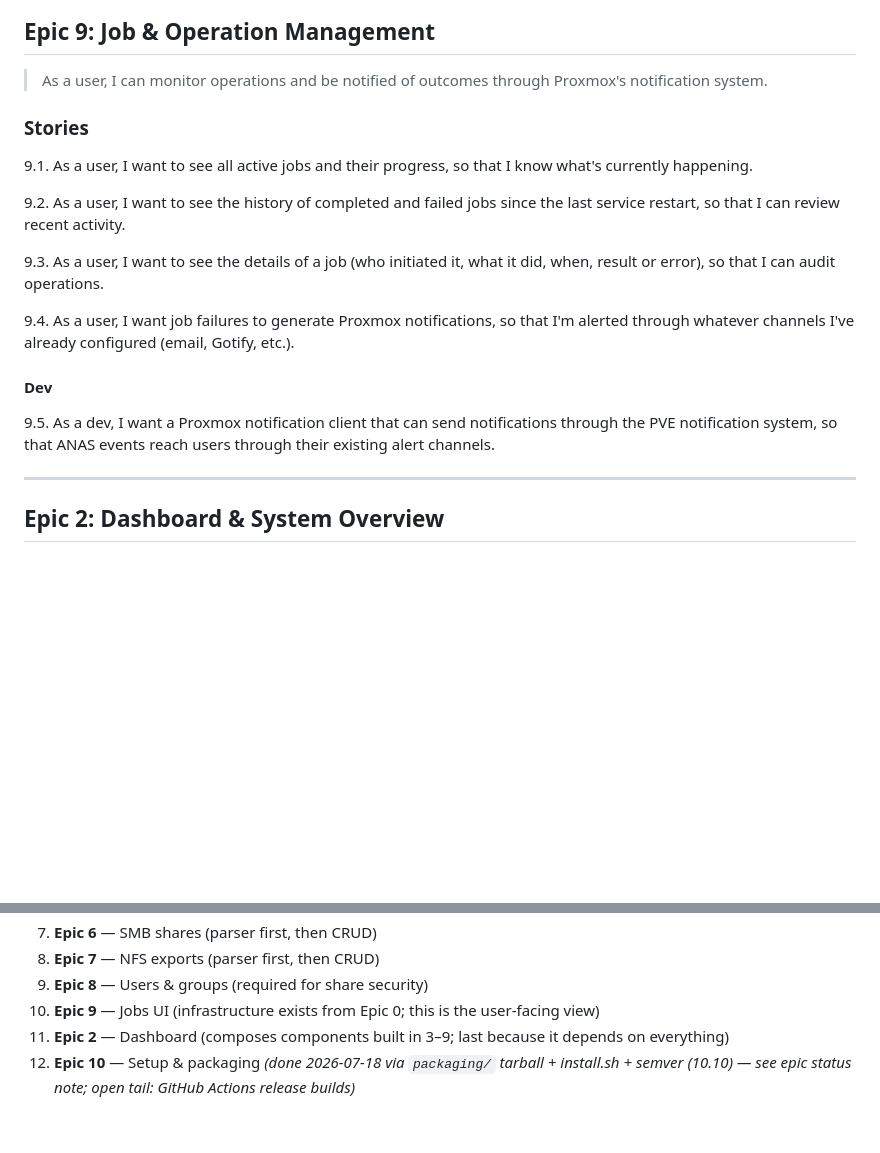
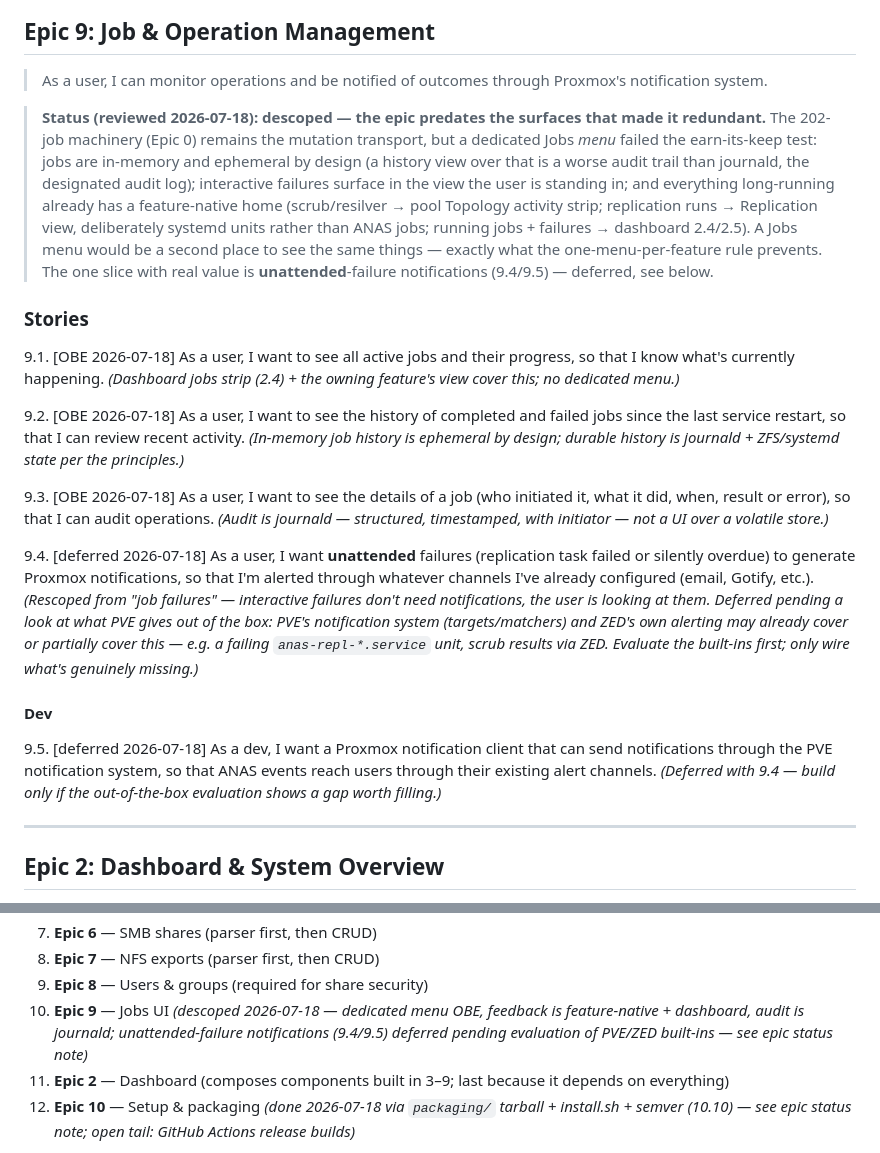
Before and after one commit to ccebelenski/anas, a Markdown page: docs/EPICS.md, 2 parts joined by grey strips. Rendered like a GitHub page; blank space fills up the shorter version.

Commit message:
docs: descope Epic 9 — Jobs menu OBE (feature-native feedback, journald audit); 9.4/9.5 deferred pending PVE/ZED built-in evaluation
Co-Authored-By: Claude Fable 5 <noreply@anthropic.com>

```diff
--- a/docs/EPICS.md
+++ b/docs/EPICS.md
@@ -371,18 +371,20 @@ Story numbering is for identification only, not implementation order. Within eac
 
 > As a user, I can monitor operations and be notified of outcomes through Proxmox's notification system.
 
+> **Status (reviewed 2026-07-18): descoped — the epic predates the surfaces that made it redundant.** The 202-job machinery (Epic 0) remains the mutation transport, but a dedicated Jobs *menu* failed the earn-its-keep test: jobs are in-memory and ephemeral by design (a history view over that is a worse audit trail than journald, the designated audit log); interactive failures surface in the view the user is standing in; and everything long-running already has a feature-native home (scrub/resilver → pool Topology activity strip; replication runs → Replication view, deliberately systemd units rather than ANAS jobs; running jobs + failures → dashboard 2.4/2.5). A Jobs menu would be a second place to see the same things — exactly what the one-menu-per-feature rule prevents. The one slice with real value is **unattended**-failure notifications (9.4/9.5) — deferred, see below.
+
 ### Stories
 
-9.1. As a user, I want to see all active jobs and their progress, so that I know what's currently happening.
+9.1. [OBE 2026-07-18] As a user, I want to see all active jobs and their progress, so that I know what's currently happening. *(Dashboard jobs strip (2.4) + the owning feature's view cover this; no dedicated menu.)*
 
-9.2. As a user, I want to see the history of completed and failed jobs since the last service restart, so that I can review recent activity.
+9.2. [OBE 2026-07-18] As a user, I want to see the history of completed and failed jobs since the last service restart, so that I can review recent activity. *(In-memory job history is ephemeral by design; durable history is journald + ZFS/systemd state per the principles.)*
 
-9.3. As a user, I want to see the details of a job (who initiated it, what it did, when, result or error), so that I can audit operations.
+9.3. [OBE 2026-07-18] As a user, I want to see the details of a job (who initiated it, what it did, when, result or error), so that I can audit operations. *(Audit is journald — structured, timestamped, with initiator — not a UI over a volatile store.)*
 
-9.4. As a user, I want job failures to generate Proxmox notifications, so that I'm alerted through whatever channels I've already configured (email, Gotify, etc.).
+9.4. [deferred 2026-07-18] As a user, I want **unattended** failures (replication task failed or silently overdue) to generate Proxmox notifications, so that I'm alerted through whatever channels I've already configured (email, Gotify, etc.). *(Rescoped from "job failures" — interactive failures don't need notifications, the user is looking at them. Deferred pending a look at what PVE gives out of the box: PVE's notification system (targets/matchers) and ZED's own alerting may already cover or partially cover this — e.g. a failing `anas-repl-*.service` unit, scrub results via ZED. Evaluate the built-ins first; only wire what's genuinely missing.)*
 
 #### Dev
-9.5. As a dev, I want a Proxmox notification client that can send notifications through the PVE notification system, so that ANAS events reach users through their existing alert channels.
+9.5. [deferred 2026-07-18] As a dev, I want a Proxmox notification client that can send notifications through the PVE notification system, so that ANAS events reach users through their existing alert channels. *(Deferred with 9.4 — build only if the out-of-the-box evaluation shows a gap worth filling.)*
 
 ---
 
@@ -516,7 +518,7 @@ For V1 MVP, the implementation order is:
 7. **Epic 6** — SMB shares (parser first, then CRUD)
 8. **Epic 7** — NFS exports (parser first, then CRUD)
 9. **Epic 8** — Users & groups (required for share security)
-10. **Epic 9** — Jobs UI (infrastructure exists from Epic 0; this is the user-facing view)
+10. **Epic 9** — Jobs UI *(descoped 2026-07-18 — dedicated menu OBE, feedback is feature-native + dashboard, audit is journald; unattended-failure notifications (9.4/9.5) deferred pending evaluation of PVE/ZED built-ins — see epic status note)*
 11. **Epic 2** — Dashboard (composes components built in 3–9; last because it depends on everything)
 12. **Epic 10** — Setup & packaging *(done 2026-07-18 via `packaging/` tarball + install.sh + semver (10.10) — see epic status note; open tail: GitHub Actions release builds)*
 
```
